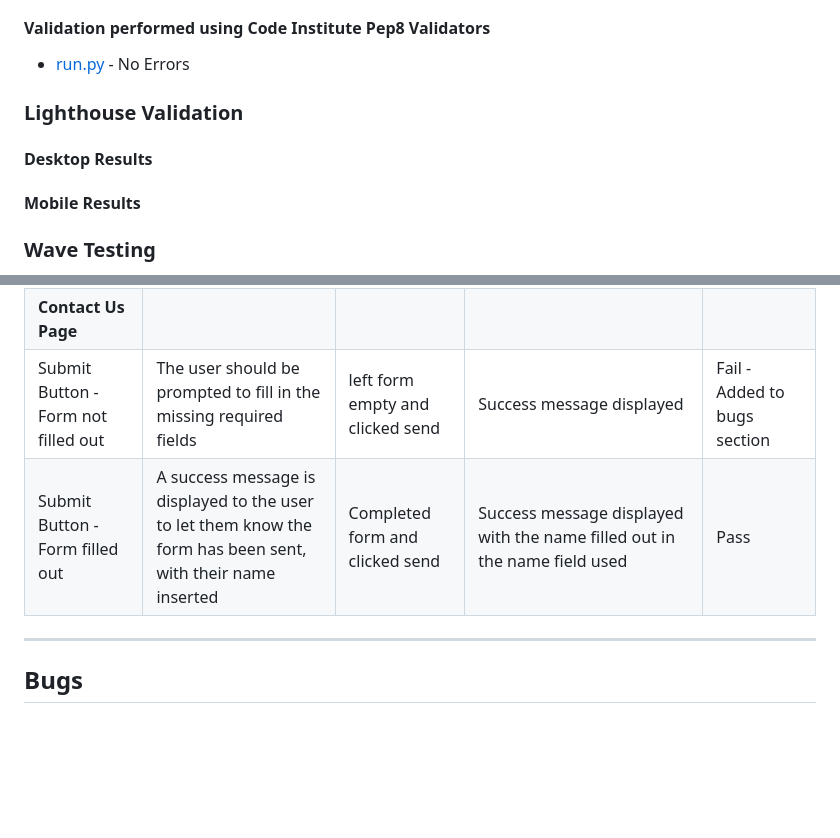
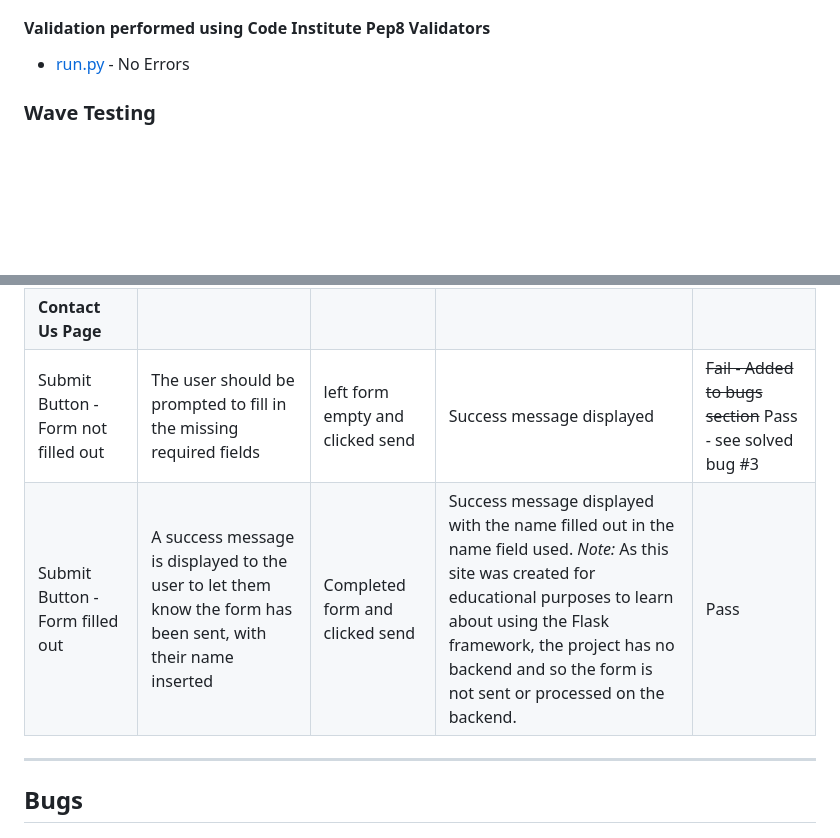
Before and after one commit to kera-cudmore/thorin-flask-app, a Markdown page: TESTING.md, 2 parts joined by grey strips. Rendered like a GitHub page; blank space fills up the shorter version.

Commit message:
update: manual testing contact form

```diff
--- a/TESTING.md
+++ b/TESTING.md
@@ -38,12 +38,6 @@ As my usual python validating site (PEP8online) is currently down, I have used t
 #### Validation performed using Code Institute Pep8 Validators
 
 * [run.py](documentation/testing/python-validation.png) - No Errors
-
-### Lighthouse Validation
-
-#### Desktop Results
-
-#### Mobile Results
 
 ### Wave Testing
 
@@ -86,8 +80,8 @@ As my usual python validating site (PEP8online) is currently down, I have used t
 | **About Page**|
 | Members Name | Clicking on the members name takes you to the members page with further information on them | Clicked member name | Taken to the members page with further information on them | Pass |
 | **Contact Us Page**|
-| Submit Button - Form not filled out | The user should be prompted to fill in the missing required fields | left form empty and clicked send | Success message displayed | Fail - Added to bugs section |
-| Submit Button - Form filled out | A success message is displayed to the user to let them know the form has been sent, with their name inserted | Completed form and clicked send | Success message displayed with the name filled out in the name field used | Pass |
+| Submit Button - Form not filled out | The user should be prompted to fill in the missing required fields | left form empty and clicked send | Success message displayed | ~~Fail - Added to bugs section~~ Pass - see solved bug #3 |
+| Submit Button - Form filled out | A success message is displayed to the user to let them know the form has been sent, with their name inserted | Completed form and clicked send | Success message displayed with the name filled out in the name field used. *Note:* As this site was created for educational purposes to learn about using the Flask framework, the project has no backend and so the form is not sent or processed on the backend. | Pass |
 
 ---
 
```
